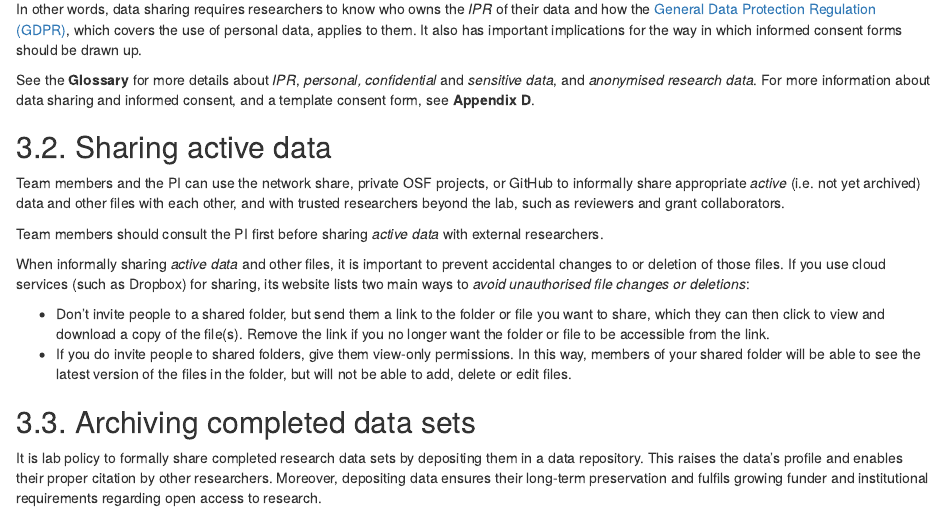
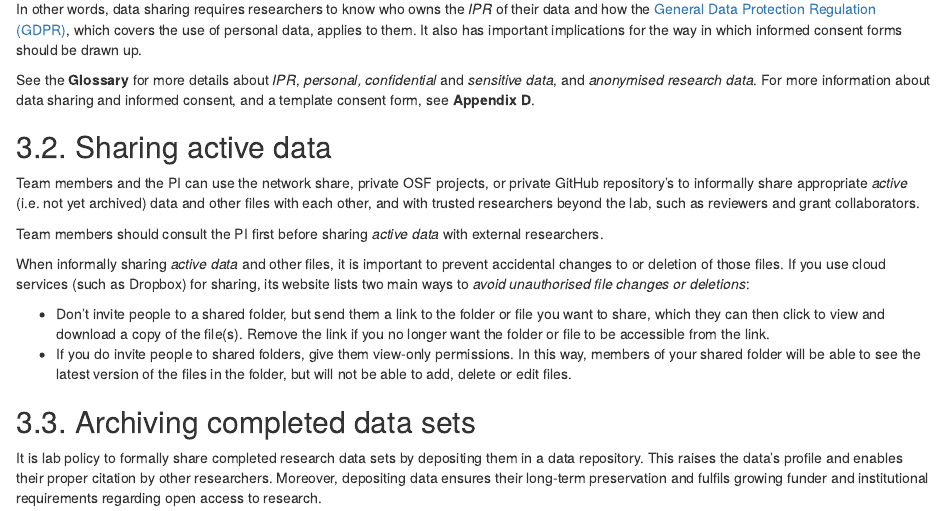
Before and after one commit to ecobird-ugent/Data-management-guidelines, an R Markdown document (Ctrl-ImpAct_Data Management Guidelines_v4.0.Rmd): the page in a window 1100 px wide, from 7370 px down. Rendered offline with R 4.5, knitr and Pandoc, with nearby package versions.

Commit message:
github also private in this stage?

```diff
--- a/Ctrl-ImpAct_Data Management Guidelines_v4.0.Rmd
+++ b/Ctrl-ImpAct_Data Management Guidelines_v4.0.Rmd
@@ -247,7 +247,7 @@ In other words, data sharing requires researchers to know who owns the *IPR* of
 See the **Glossary** for more details about *IPR*, *personal, confidential* and *sensitive data*, and *anonymised research data*. For more information about data sharing and informed consent, and a template consent form, see **Appendix D**.
 
 ## 3.2. Sharing active data
-Team members and the PI can use the network share, private OSF projects, or GitHub to informally share appropriate *active* (i.e. not yet archived) data and other files with each other, and with trusted researchers beyond the lab, such as reviewers and grant collaborators.
+Team members and the PI can use the network share, private OSF projects, or private GitHub repository's to informally share appropriate *active* (i.e. not yet archived) data and other files with each other, and with trusted researchers beyond the lab, such as reviewers and grant collaborators.
 
 Team members should consult the PI first before sharing *active data* with external researchers.
 
```
